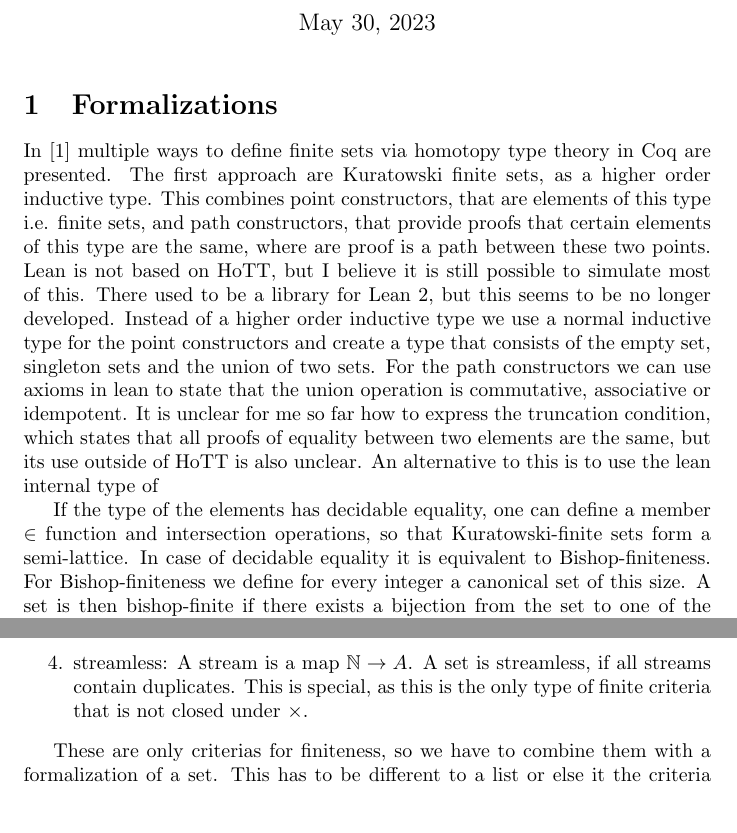
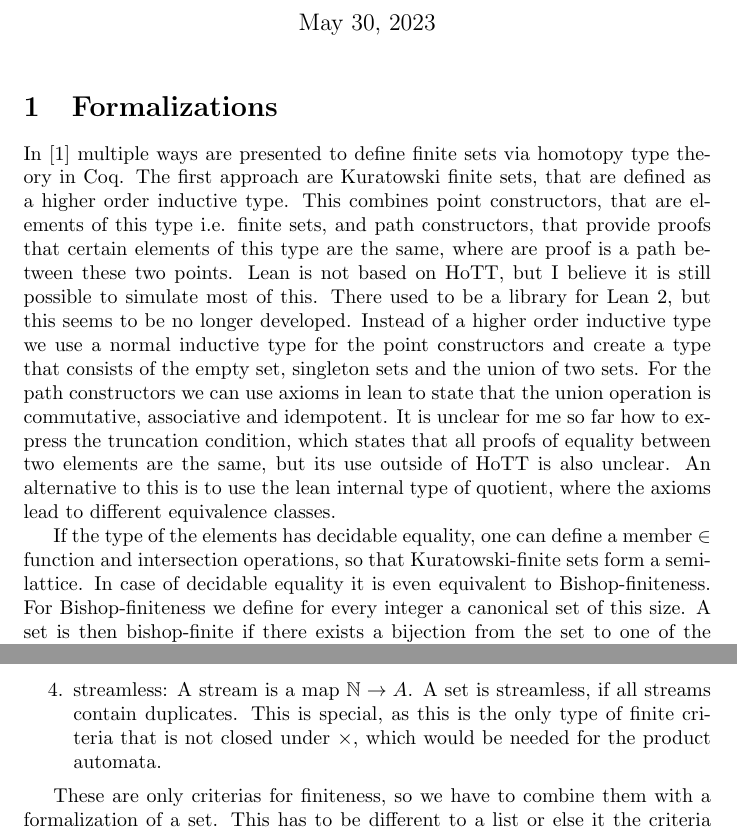
Before and after one commit to jt0202/FinSets, a LaTeX document (src/tex/FinSets.tex): two parts of pages 1 and 3 of 4, joined at a grey line, cut so that both start at the same text. Compiled offline with pdfLaTeX.

Commit message:
Rewrote some stuff

```diff
--- a/src/tex/FinSets.tex
+++ b/src/tex/FinSets.tex
@@ -8,10 +8,10 @@
 \begin{document}
 \maketitle
 \section{Formalizations}
-In \cite{HoTT-FinSets} multiple ways to define finite sets via homotopy type theory in Coq are presented. The first approach are Kuratowski finite sets, as a higher order inductive type. This combines point constructors, that are elements of this type i.e. finite sets, and path constructors, that provide proofs that certain elements of this type are the same, where are proof is a path between these two points.
-Lean is not based on HoTT, but I believe it is still possible to simulate most of this. There used to be a library for Lean 2, but this seems to be no longer developed. Instead of a higher order inductive type we use a normal inductive type for the point constructors and create a type that consists of the empty set, singleton sets and the union of two sets. For the path constructors we can use axioms in lean to state that the union operation is commutative, associative or idempotent. It is unclear for me so far how to express the truncation condition, which states that all proofs of equality between two elements are the same, but its use outside of HoTT is also unclear.
-An alternative to this is to use the lean internal type of
+In \cite{HoTT-FinSets} multiple ways are presented to define finite sets via homotopy type theory in Coq. The first approach are Kuratowski finite sets, that are defined as a higher order inductive type. This combines point constructors, that are elements of this type i.e. finite sets, and path constructors, that provide proofs that certain elements of this type are the same, where are proof is a path between these two points.
+Lean is not based on HoTT, but I believe it is still possible to simulate most of this. There used to be a library for Lean 2, but this seems to be no longer developed. Instead of a higher order inductive type we use a normal inductive type for the point constructors and create a type that consists of the empty set, singleton sets and the union of two sets. For the path constructors we can use axioms in lean to state that the union operation is commutative, associative and idempotent. It is unclear for me so far how to express the truncation condition, which states that all proofs of equality between two elements are the same, but its use outside of HoTT is also unclear.
+An alternative to this is to use the lean internal type of quotient, where the axioms lead to different equivalence classes.
 
-If the type of the elements has decidable equality, one can define a member $\in$ function and intersection operations, so that Kuratowski-finite sets form a semi-lattice. In case of decidable equality it is equivalent to Bishop-finiteness. For Bishop-finiteness we define for every integer a canonical set of this size. A set is then bishop-finite if there exists a bijection from the set to one of the canonical sets. This makes only sense if we can decide equality to see if a map is really a bijection. This is not a trivial statement as equality on the real numbers with the sine function is undecidable.\cite{Richardson}
+If the type of the elements has decidable equality, one can define a member $\in$ function and intersection operations, so that Kuratowski-finite sets form a semi-lattice. In case of decidable equality it is even equivalent to Bishop-finiteness. For Bishop-finiteness we define for every integer a canonical set of this size. A set is then bishop-finite if there exists a bijection from the set to one of the canonical sets. This makes only sense if we can decide equality to see if a map is really a bijection. This is not a trivial statement as equality on the real numbers with the sine function is undecidable.\cite{Richardson}
 
 Kuratowski-finite sets serve in this paper as an interface for finite sets. We can have other implementations of finite sets (i.e. they have some $\emptyset$ object, singletons, a union and a member function $\in$), that fulfill some reasonable conditions like preservation of membership, so that they are a homomorphism to the Kuratowski-finite sets.
@@ -30,7 +30,7 @@ In \cite{Constructive} 4 ways for finiteness are presented and closure propertie
 \item enumerability: A set $A$ is finite if there is a list that contains all its elements. This is equivalent to the other so implementations that were previously presented
 \item bounded size:  A set $A $ is finite if there is a natural number $N$, s.t. all lists of size $N$ with elements from $A$ contains duplicates. This is different in constructive mathematics, since it is always preserved under subsets as we can take the same $N$ again. In contrast, given a list of turing machines there is no (constructive) way to get a list of those turing machines that halt on the empty word, so that enumerated sets are not closed under substructures.
 \item notherian: This condition is inspired from algebra and states informally there that every chain of subsets converges after a finite amount of steps. Constructively, we consider a list. If a list has duplicates, then we stop. Else we spawn subprocesses where we add some element from $A$ to the list in each subprocess and continue this recursively until all subprocesses return duplicates. One starts this process with the empty list. Variants of this are explored in \cite{noetherian}, where one modifies which elements to select or when to stop. This is similar to bounded size, but we don't explicitly show the number.
-\item streamless: A stream is a map $\mathbb{N} \to A$. A set is streamless, if all streams contain duplicates. This is special, as this is the only type of finite criteria that is not closed under $\times$.
+\item streamless: A stream is a map $\mathbb{N} \to A$. A set is streamless, if all streams contain duplicates. This is special, as this is the only type of finite criteria that is not closed under $\times$, which would be needed for the product automata.
 \end{enumerate}
 
 These are only criterias for finiteness, so we have to combine them with a formalization of a set. This has to be different to a list or else it the criteria would be useless, so one probably models the set as a function $f: A \to bool$, where $A$ is the type of the elements the set shall contain.
```
Also changed, not shown: src/tex/FinSets.pdf, src/tex/FinSets.tex (8 more changed lines), 1 other file.
